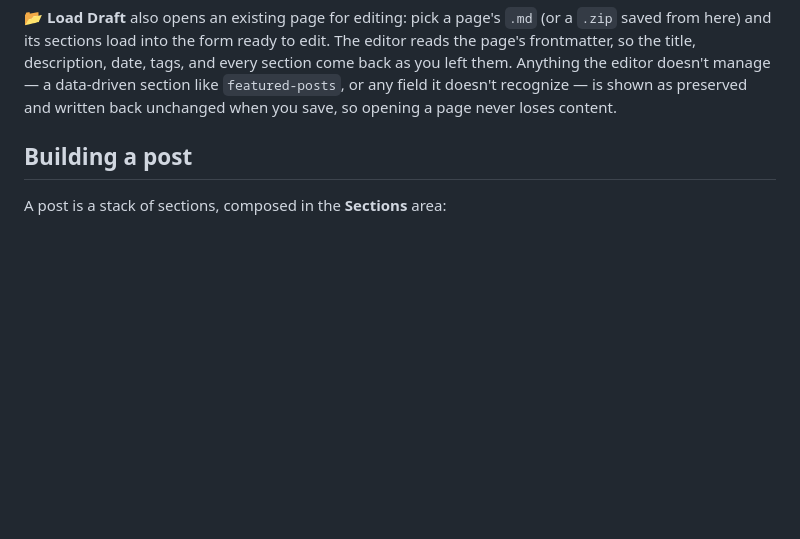
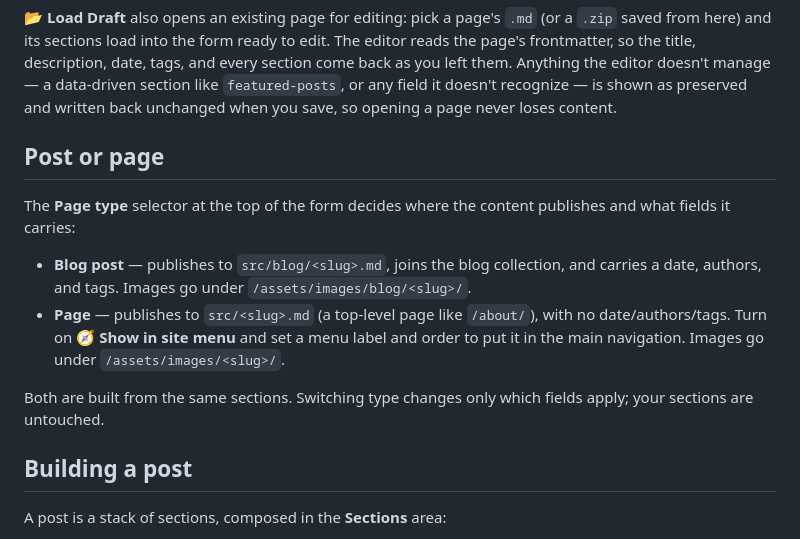
Before and after one commit to wernerglinka/in-situ-editor-dev, a Markdown page: docs/editor-guide.md, the part around the change. GitHub-like rendering; blank space fills up the shorter version.

```diff
--- a/docs/editor-guide.md
+++ b/docs/editor-guide.md
@@ -38,6 +38,22 @@ Anything the editor doesn't manage — a data-driven section like
 `featured-posts`, or any field it doesn't recognize — is shown as preserved
 and written back unchanged when you save, so opening a page never loses
 content.
+
+## Post or page
+
+The **Page type** selector at the top of the form decides where the content
+publishes and what fields it carries:
+
+- **Blog post** — publishes to `src/blog/<slug>.md`, joins the blog
+  collection, and carries a date, authors, and tags. Images go under
+  `/assets/images/blog/<slug>/`.
+- **Page** — publishes to `src/<slug>.md` (a top-level page like `/about/`),
+  with no date/authors/tags. Turn on **🧭 Show in site menu** and set a menu
+  label and order to put it in the main navigation. Images go under
+  `/assets/images/<slug>/`.
+
+Both are built from the same sections. Switching type changes only which
+fields apply; your sections are untouched.
 
 ## Building a post
 
```
Also changed, not shown: docs/manifest-driven-editor.md (+20 -7 lines).
